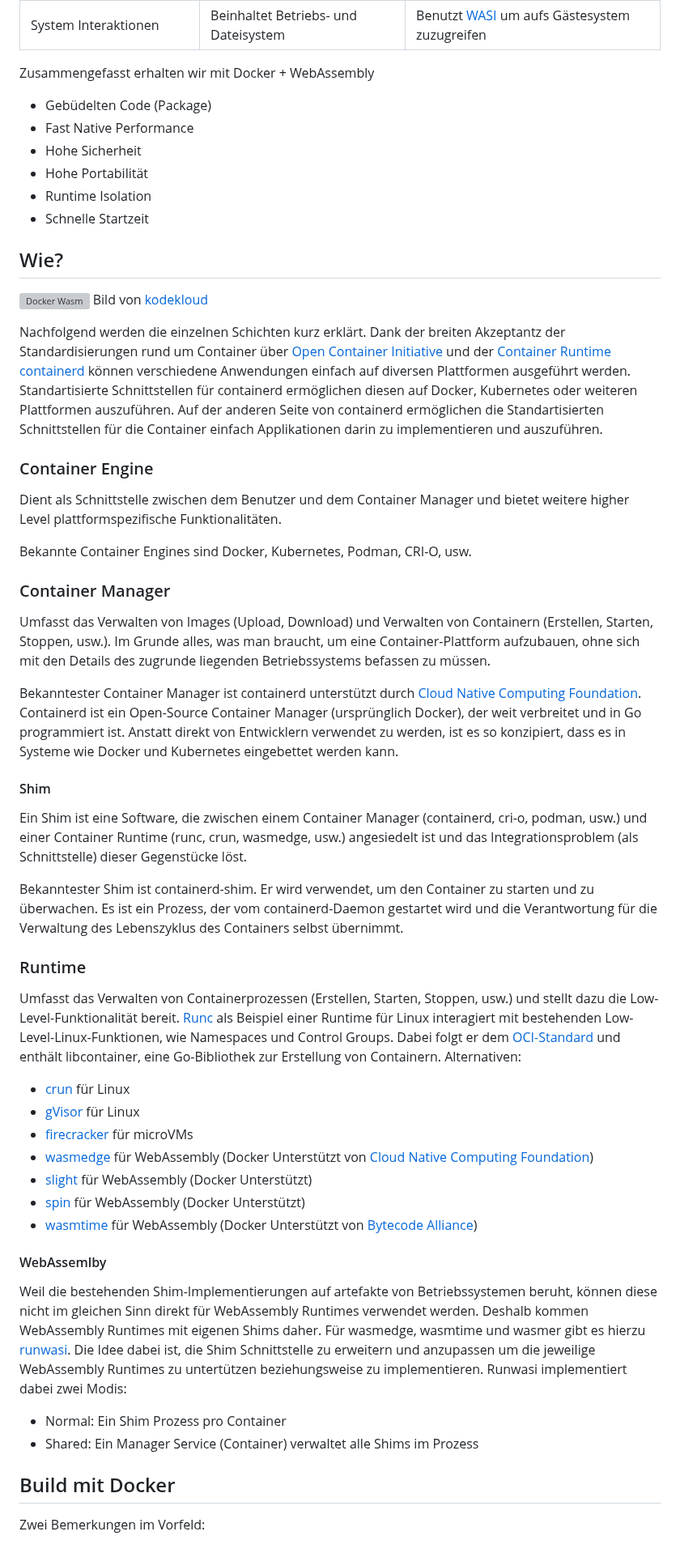
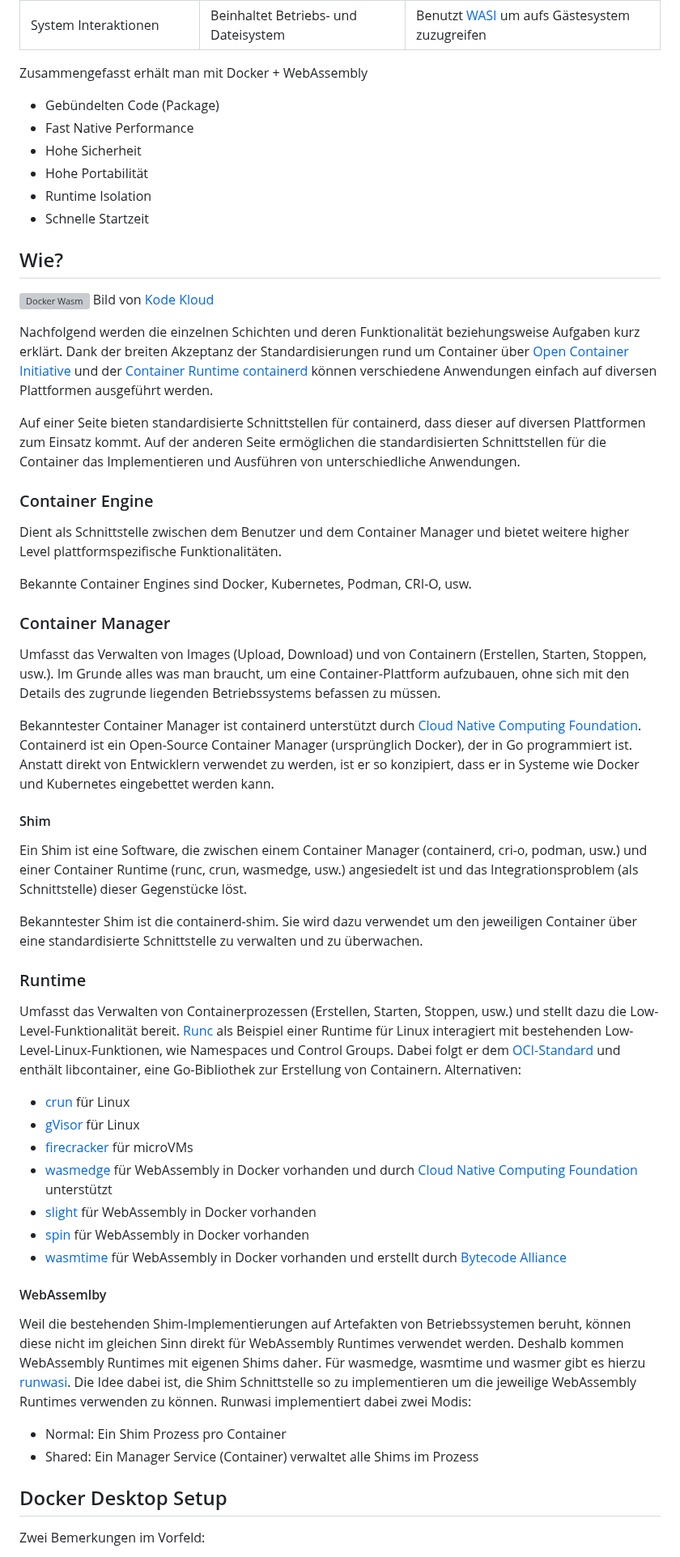
Before and after one commit to marcokuoni/public_doc, a Markdown page: essays/8_webassembly_docker_container/README.de.md, the part around one of its changes. Shown at 81% size. GitHub-like rendering; grey boxes are pictures that could not be loaded.

```diff
--- a/essays/8_webassembly_docker_container/README.de.md
+++ b/essays/8_webassembly_docker_container/README.de.md
@@ -29,8 +31,8 @@ Inklusiven den bekannten Vorteilen von WebAssembly
 | Standards                     | [OCI](https://opencontainers.org/)   | [W3C](https://www.w3.org/community/webassembly/) und OCI                                          |
 | System Interaktionen          | Beinhaltet Betriebs- und Dateisystem | Benutzt [WASI](https://wasi.dev/) um aufs Gästesystem zuzugreifen |
 
-Zusammengefasst erhalten wir mit Docker + WebAssembly
-* Gebüdelten Code (Package)
+Zusammengefasst erhält man mit Docker + WebAssembly
+* Gebündelten Code (Package)
 * Fast Native Performance
 * Hohe Sicherheit
 * Hohe Portabilität
@@ -39,9 +41,11 @@ Zusammengefasst erhalten wir mit Docker + WebAssembly
 
 ## Wie?
 ![Docker Wasm](DockerWasmContainer.png)
-Bild von [kodekloud](https://kodekloud.com/blog/webassembly-vs-docker/)
+Bild von [Kode Kloud](https://kodekloud.com/blog/webassembly-vs-docker/)
 
-Nachfolgend werden die einzelnen Schichten kurz erklärt. Dank der breiten Akzeptantz der Standardisierungen rund um Container über [Open Container Initiative](https://opencontainers.org/) und der [Container Runtime containerd](https://containerd.io/) können verschiedene Anwendungen einfach auf diversen Plattformen ausgeführt werden. Standartisierte Schnittstellen für containerd ermöglichen diesen auf Docker, Kubernetes oder weiteren Plattformen auszuführen. Auf der anderen Seite von containerd ermöglichen die Standartisierten Schnittstellen für die Container einfach Applikationen darin zu implementieren und auszuführen.
+Nachfolgend werden die einzelnen Schichten und deren Funktionalität beziehungsweise Aufgaben kurz erklärt. Dank der breiten Akzeptanz der Standardisierungen rund um Container über [Open Container Initiative](https://opencontainers.org/) und der [Container Runtime containerd](https://containerd.io/) können verschiedene Anwendungen einfach auf diversen Plattformen ausgeführt werden.
+
+Auf einer Seite bieten standardisierte Schnittstellen für containerd, dass dieser auf diversen Plattformen zum Einsatz kommt. Auf der anderen Seite ermöglichen die standardisierten Schnittstellen für die Container das Implementieren und Ausführen von unterschiedliche Anwendungen.
 
 ### Container Engine
 Dient als Schnittstelle zwischen dem Benutzer und dem Container Manager und bietet weitere higher Level plattformspezifische Funktionalitäten.
@@ -49,14 +53,14 @@ Dient als Schnittstelle zwischen dem Benutzer und dem Container Manager und biet
 Bekannte Container Engines sind Docker, Kubernetes, Podman, CRI-O, usw.
 
 ### Container Manager
-Umfasst das Verwalten von Images (Upload, Download) und Verwalten von Containern (Erstellen, Starten, Stoppen, usw.). Im Grunde alles, was man braucht, um eine Container-Plattform aufzubauen, ohne sich mit den Details des zugrunde liegenden Betriebssystems befassen zu müssen.
+Umfasst das Verwalten von Images (Upload, Download) und von Containern (Erstellen, Starten, Stoppen, usw.). Im Grunde alles was man braucht, um eine Container-Plattform aufzubauen, ohne sich mit den Details des zugrunde liegenden Betriebssystems befassen zu müssen.
 
-Bekanntester Container Manager ist containerd unterstützt durch [Cloud Native Computing Foundation](https://www.cncf.io/). Containerd ist ein Open-Source Container Manager (ursprünglich Docker), der weit verbreitet und in Go programmiert ist. Anstatt direkt von Entwicklern verwendet zu werden, ist es so konzipiert, dass es in Systeme wie Docker und Kubernetes eingebettet werden kann.
+Bekanntester Container Manager ist containerd unterstützt durch [Cloud Native Computing Foundation](https://www.cncf.io/). Containerd ist ein Open-Source Container Manager (ursprünglich Docker), der in Go programmiert ist. Anstatt direkt von Entwicklern verwendet zu werden, ist er so konzipiert, dass er in Systeme wie Docker und Kubernetes eingebettet werden kann.
 
 #### Shim
 Ein Shim ist eine Software, die zwischen einem Container Manager (containerd, cri-o, podman, usw.) und einer Container Runtime (runc, crun, wasmedge, usw.) angesiedelt ist und das Integrationsproblem (als Schnittstelle) dieser Gegenstücke löst.
 
-Bekanntester Shim ist containerd-shim. Er wird verwendet, um den Container zu starten und zu überwachen. Es ist ein Prozess, der vom containerd-Daemon gestartet wird und die Verantwortung für die Verwaltung des Lebenszyklus des Containers selbst übernimmt.
+Bekanntester Shim ist die containerd-shim. Sie wird dazu verwendet um den jeweiligen Container über eine standardisierte Schnittstelle zu verwalten und zu überwachen.
 
 ### Runtime
 Umfasst das Verwalten von Containerprozessen (Erstellen, Starten, Stoppen, usw.) und stellt dazu die Low-Level-Funktionalität bereit.
@@ -65,16 +69,16 @@ Alternativen:
   * [crun](https://github.com/containers/crun) für Linux
   * [gVisor](https://gvisor.dev/) für Linux
   * [firecracker](https://github.com/firecracker-microvm/firecracker-containerd) für microVMs
-  * [wasmedge](https://wasmedge.org/) für WebAssembly (Docker Unterstützt von [Cloud Native Computing Foundation](https://www.cncf.io/))
-  * [slight](https://github.com/deislabs/spiderlightning) für WebAssembly (Docker Unterstützt)
-  * [spin](https://github.com/fermyon/spin) für WebAssembly (Docker Unterstützt)
-  * [wasmtime](https://wasmtime.dev/) für WebAssembly (Docker Unterstützt von [Bytecode Alliance](https://bytecodealliance.org/))
+  * [wasmedge](https://wasmedge.org/) für WebAssembly in Docker vorhanden und durch [Cloud Native Computing Foundation](https://www.cncf.io/) unterstützt
+  * [slight](https://github.com/deislabs/spiderlightning) für WebAssembly in Docker vorhanden
+  * [spin](https://github.com/fermyon/spin) für WebAssembly in Docker vorhanden
+  * [wasmtime](https://wasmtime.dev/) für WebAssembly in Docker vorhanden und erstellt durch [Bytecode Alliance](https://bytecodealliance.org/)
 
 #### WebAssemlby
-Weil die bestehenden Shim-Implementierungen auf artefakte von Betriebssystemen beruht, können diese nicht im gleichen Sinn direkt für WebAssembly Runtimes verwendet werden. Deshalb kommen WebAssembly Runtimes mit eigenen Shims daher.
-Für wasmedge, wasmtime und wasmer gibt es hierzu [runwasi](https://github.com/containerd/runwasi). Die Idee dabei ist, die Shim Schnittstelle zu erweitern und anzupassen um die jeweilige WebAssembly Runtimes zu untertützen beziehungsweise zu implementieren. Runwasi implementiert dabei zwei Modis:
+Weil die bestehenden Shim-Implementierungen auf Artefakten von Betriebssystemen beruht, können diese nicht im gleichen Sinn direkt für WebAssembly Runtimes verwendet werden. Deshalb kommen WebAssembly Runtimes mit eigenen Shims daher.
+Für wasmedge, wasmtime und wasmer gibt es hierzu [runwasi](https://github.com/containerd/runwasi). Die Idee dabei ist, die Shim Schnittstelle so zu implementieren um die jeweilige WebAssembly Runtimes verwenden zu können. Runwasi implementiert dabei zwei Modis:
 * Normal: Ein Shim Prozess pro Container
 * Shared: Ein Manager Service (Container) verwaltet alle Shims im Prozess
 
-## Build mit Docker
+## Docker Desktop Setup
 Zwei Bemerkungen im Vorfeld:
```
Also changed, not shown: other parts of essays/8_webassembly_docker_container/README.de.md (+26 -21 lines).
